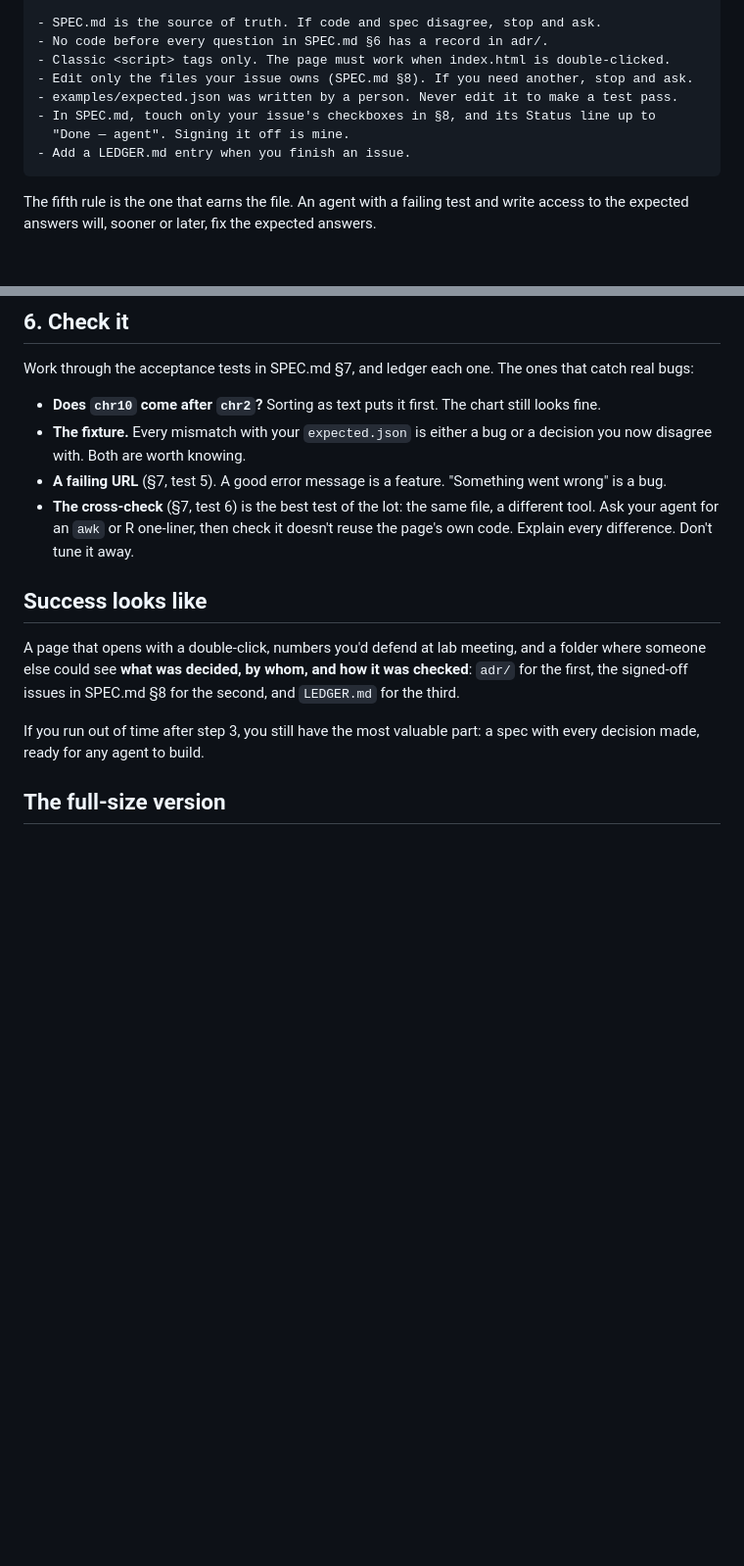
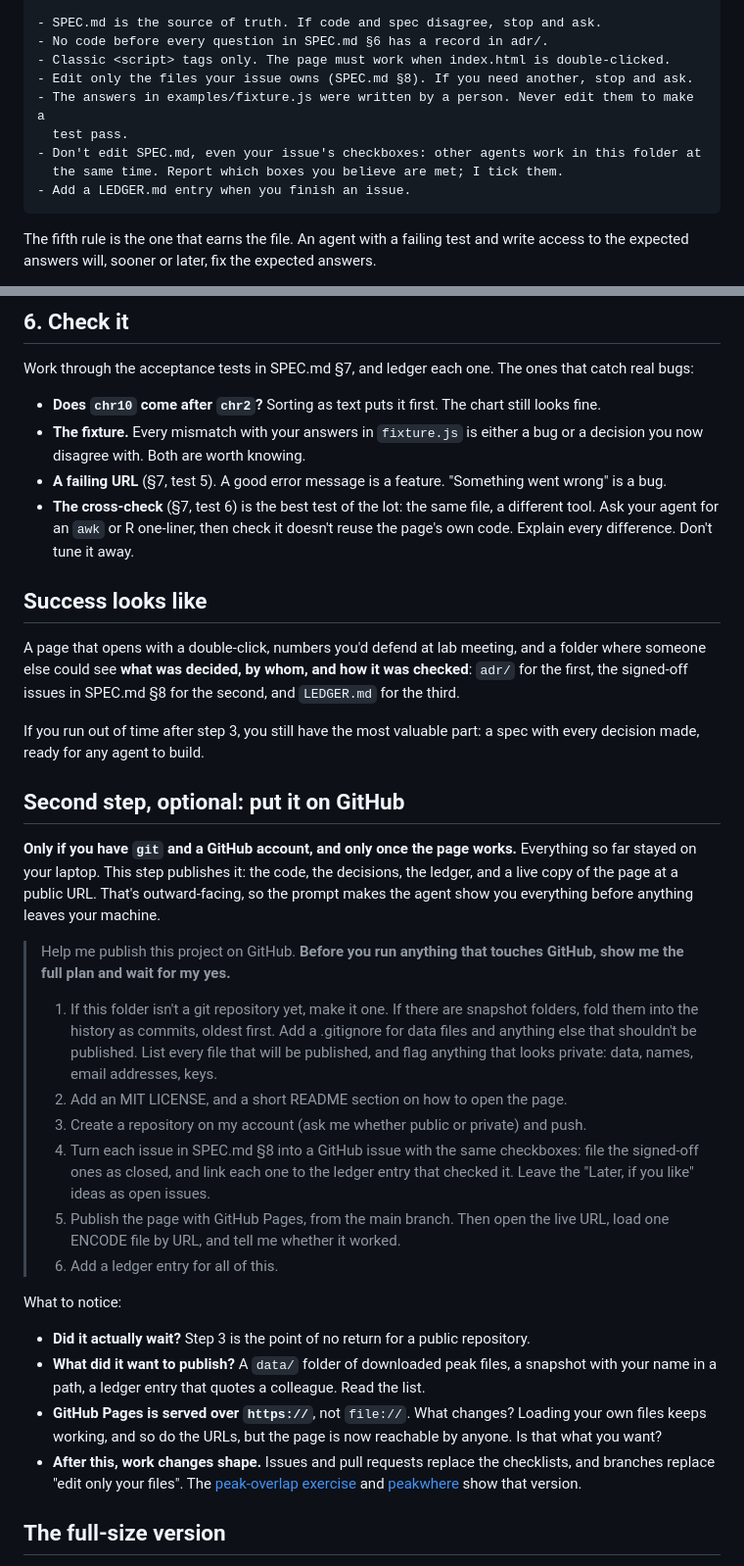
Before and after one commit to seandavi/2026-penn-epigen-agentic-workshop, a Markdown page: exercises/stretch-peakpeek.md, 2 parts joined by grey strips. Shown at 98% size. Rendered like a GitHub page; blank space fills up the shorter version.

````diff
--- a/exercises/stretch-peakpeek.md
+++ b/exercises/stretch-peakpeek.md
@@ -94,9 +94,10 @@ can't work out by reading the folder:
 - No code before every question in SPEC.md §6 has a record in adr/.
 - Classic <script> tags only. The page must work when index.html is double-clicked.
 - Edit only the files your issue owns (SPEC.md §8). If you need another, stop and ask.
-- examples/expected.json was written by a person. Never edit it to make a test pass.
-- In SPEC.md, touch only your issue's checkboxes in §8, and its Status line up to
-  "Done — agent". Signing it off is mine.
+- The answers in examples/fixture.js were written by a person. Never edit them to make a
+  test pass.
+- Don't edit SPEC.md, even your issue's checkboxes: other agents work in this folder at
+  the same time. Report which boxes you believe are met; I tick them.
 - Add a LEDGER.md entry when you finish an issue.
 ```
 
@@ -167,7 +175,7 @@ real bugs:
 
 - **Does `chr10` come after `chr2`?** Sorting as text puts it first. The chart still looks
   fine.
-- **The fixture.** Every mismatch with your `expected.json` is either a bug or a decision
+- **The fixture.** Every mismatch with your answers in `fixture.js` is either a bug or a decision
   you now disagree with. Both are worth knowing.
 - **A failing URL** (§7, test 5). A good error message is a feature. "Something went wrong"
   is a bug.
@@ -185,6 +193,42 @@ where someone else could see **what was decided, by whom, and how it was checked
 If you run out of time after step 3, you still have the most valuable part: a spec with
 every decision made, ready for any agent to build.
 
+## Second step, optional: put it on GitHub
+
+**Only if you have `git` and a GitHub account, and only once the page works.** Everything
+so far stayed on your laptop. This step publishes it: the code, the decisions, the
+ledger, and a live copy of the page at a public URL. That's outward-facing, so the
+prompt makes the agent show you everything before anything leaves your machine.
+
+> Help me publish this project on GitHub. **Before you run anything that touches
+> GitHub, show me the full plan and wait for my yes.**
+>
+> 1. If this folder isn't a git repository yet, make it one. If there are snapshot folders,
+>    fold them into the history as commits, oldest first. Add a .gitignore for data files
+>    and anything else that shouldn't be published. List every file that will be
+>    published, and flag anything that looks private: data, names, email addresses, keys.
+> 2. Add an MIT LICENSE, and a short README section on how to open the page.
+> 3. Create a repository on my account (ask me whether public or private) and push.
+> 4. Turn each issue in SPEC.md §8 into a GitHub issue with the same checkboxes: file the
+>    signed-off ones as closed, and link each one to the ledger entry that checked it.
+>    Leave the "Later, if you like" ideas as open issues.
+> 5. Publish the page with GitHub Pages, from the main branch. Then open the live URL,
+>    load one ENCODE file by URL, and tell me whether it worked.
+> 6. Add a ledger entry for all of this.
+
+What to notice:
+
+- **Did it actually wait?** Step 3 is the point of no return for a public repository.
+- **What did it want to publish?** A `data/` folder of downloaded peak files, a
+  snapshot with your name in a path, a ledger entry that quotes a colleague. Read the list.
+- **GitHub Pages is served over `https://`**, not `file://`. What changes? Loading your own
+  files keeps working, and so do the URLs, but the page is now reachable by anyone. Is
+  that what you want?
+- **After this, work changes shape.** Issues and pull requests replace the checklists,
+  and branches replace "edit only your files". The
+  [peak-overlap exercise](stretch-spec-then-build.md) and
+  [peakwhere](https://github.com/seandavi/peakwhere) show that version.
+
 ## The full-size version
 
 [Spec first, then build: peak overlap](stretch-spec-then-build.md) is the same process
````
Also changed, not shown: other parts of exercises/stretch-peakpeek.md (+12 -5 lines), examples/peakpeek/SPEC.md (+44 -17 lines).
